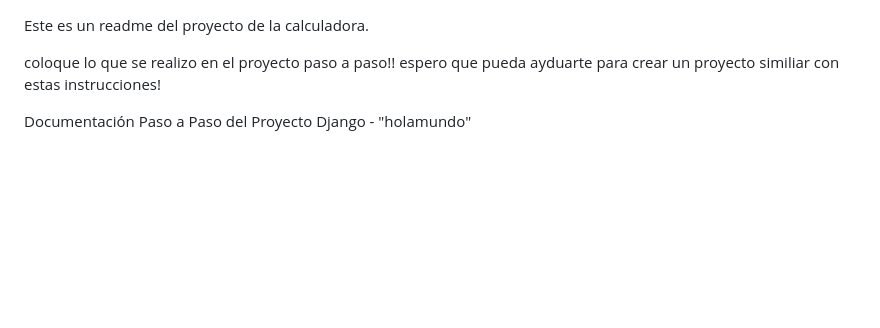
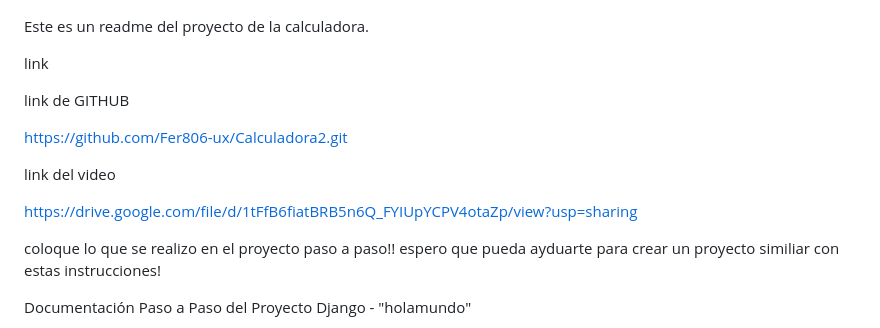
Before and after one commit to Fer806-ux/Calculadora2, a Markdown page: README.md, the part around the change. Drawn GitHub-style; blank space fills up the shorter version.

```diff
--- a/README.md
+++ b/README.md
@@ -1,4 +1,15 @@
 Este es un readme del proyecto de la calculadora.
+
+link
+
+link de GITHUB
+
+https://github.com/Fer806-ux/Calculadora2.git
+
+link del video
+
+https://drive.google.com/file/d/1tFfB6fiatBRB5n6Q_FYIUpYCPV4otaZp/view?usp=sharing
+
 
 coloque lo que se realizo en el proyecto paso a paso!! espero que pueda ayduarte para crear un proyecto similiar con estas instrucciones!
 
```
